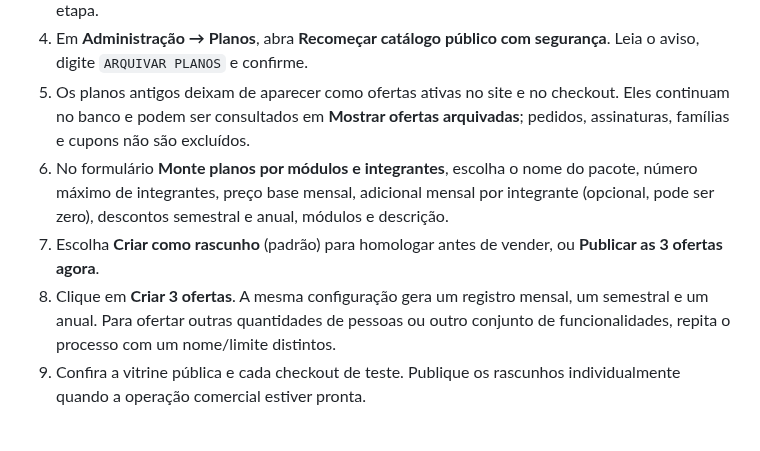
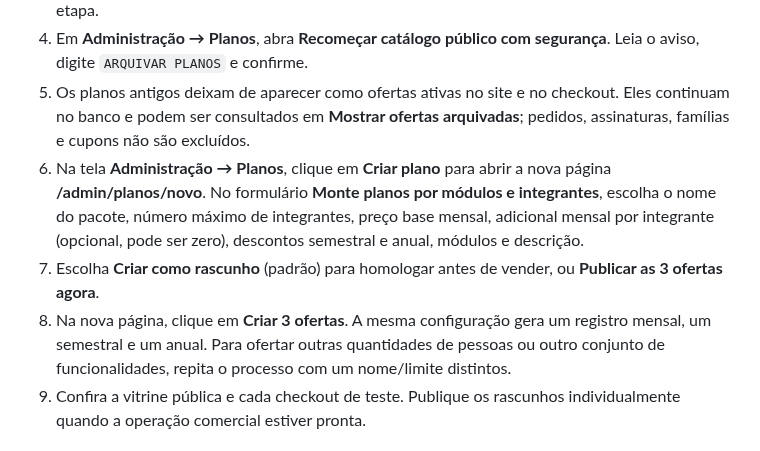
Before and after one commit to MiguelAlmeidaJ/Familia_Almeida, a Markdown page: docs/reconstruir-catalogo-planos.md, the part around the change. Rendered like a GitHub page.

Commit message:
docs(plans): guide users to dedicated create-plan page

```diff
--- a/docs/reconstruir-catalogo-planos.md
+++ b/docs/reconstruir-catalogo-planos.md
@@ -9,9 +9,9 @@ Esta versão permite **arquivar** o catálogo público antigo e criar novas ofer
 3. No painel **Configurações → Manutenção**, confira se a migration `20261104_043_subscription_plan_modules` está executada. Não há migration adicional nesta etapa.
 4. Em **Administração → Planos**, abra **Recomeçar catálogo público com segurança**. Leia o aviso, digite `ARQUIVAR PLANOS` e confirme.
 5. Os planos antigos deixam de aparecer como ofertas ativas no site e no checkout. Eles continuam no banco e podem ser consultados em **Mostrar ofertas arquivadas**; pedidos, assinaturas, famílias e cupons não são excluídos.
-6. No formulário **Monte planos por módulos e integrantes**, escolha o nome do pacote, número máximo de integrantes, preço base mensal, adicional mensal por integrante (opcional, pode ser zero), descontos semestral e anual, módulos e descrição.
+6. Na tela **Administração → Planos**, clique em **Criar plano** para abrir a nova página **/admin/planos/novo**. No formulário **Monte planos por módulos e integrantes**, escolha o nome do pacote, número máximo de integrantes, preço base mensal, adicional mensal por integrante (opcional, pode ser zero), descontos semestral e anual, módulos e descrição.
 7. Escolha **Criar como rascunho** (padrão) para homologar antes de vender, ou **Publicar as 3 ofertas agora**.
-8. Clique em **Criar 3 ofertas**. A mesma configuração gera um registro mensal, um semestral e um anual. Para ofertar outras quantidades de pessoas ou outro conjunto de funcionalidades, repita o processo com um nome/limite distintos.
+8. Na nova página, clique em **Criar 3 ofertas**. A mesma configuração gera um registro mensal, um semestral e um anual. Para ofertar outras quantidades de pessoas ou outro conjunto de funcionalidades, repita o processo com um nome/limite distintos.
 9. Confira a vitrine pública e cada checkout de teste. Publique os rascunhos individualmente quando a operação comercial estiver pronta.
 
 ## Como são calculados os valores
```
